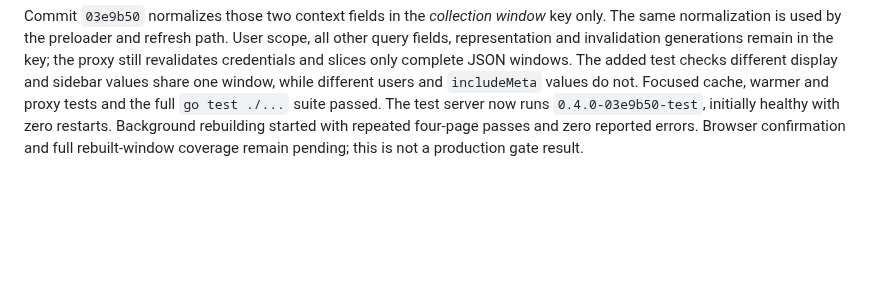
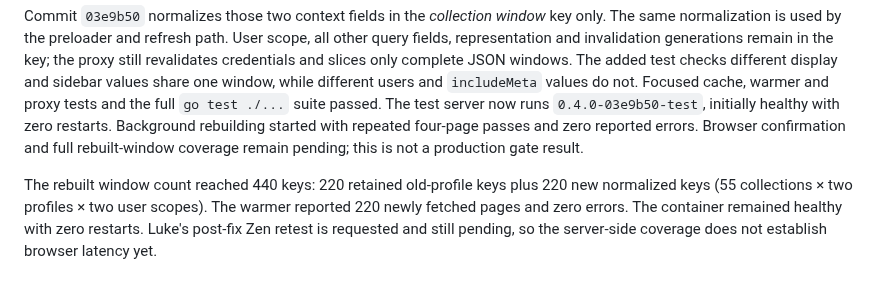
Before and after one commit to LJAM96/replx, a Markdown page: evidence/2026-09-23-test-plex-validation.md, the part around the change. Rendered like a GitHub page; blank space fills up the shorter version.

Commit message:
Record complete normalized window coverage

```diff
--- a/evidence/2026-09-23-test-plex-validation.md
+++ b/evidence/2026-09-23-test-plex-validation.md
@@ -568,3 +568,10 @@ The test server now runs `0.4.0-03e9b50-test`, initially healthy with zero
 restarts. Background rebuilding started with repeated four-page passes and zero
 reported errors. Browser confirmation and full rebuilt-window coverage remain
 pending; this is not a production gate result.
+
+The rebuilt window count reached 440 keys: 220 retained old-profile keys plus
+220 new normalized keys (55 collections × two profiles × two user scopes).
+The warmer reported 220 newly fetched pages and zero errors. The container
+remained healthy with zero restarts. Luke's post-fix Zen retest is requested
+and still pending, so the server-side coverage does not establish browser
+latency yet.
```
